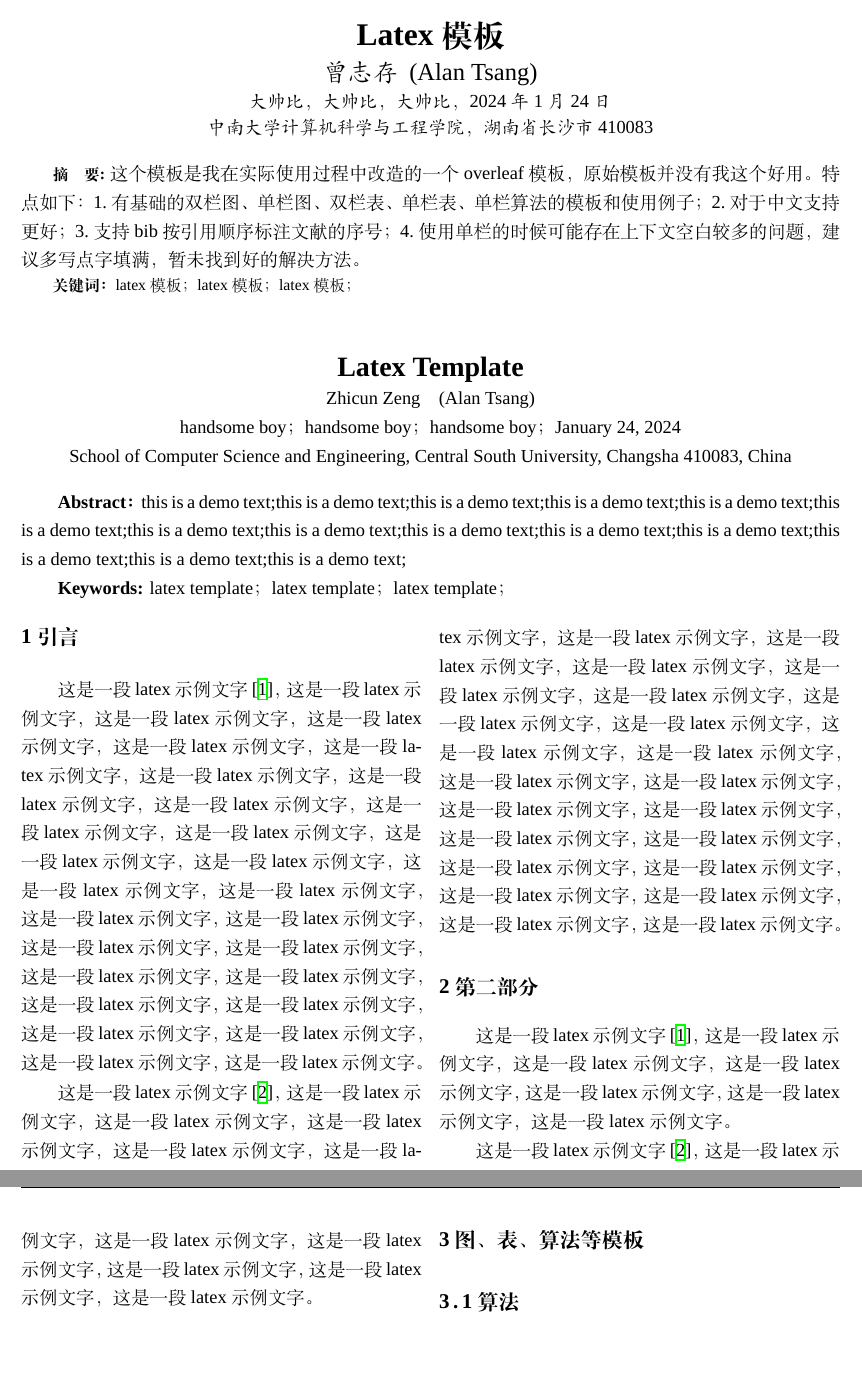
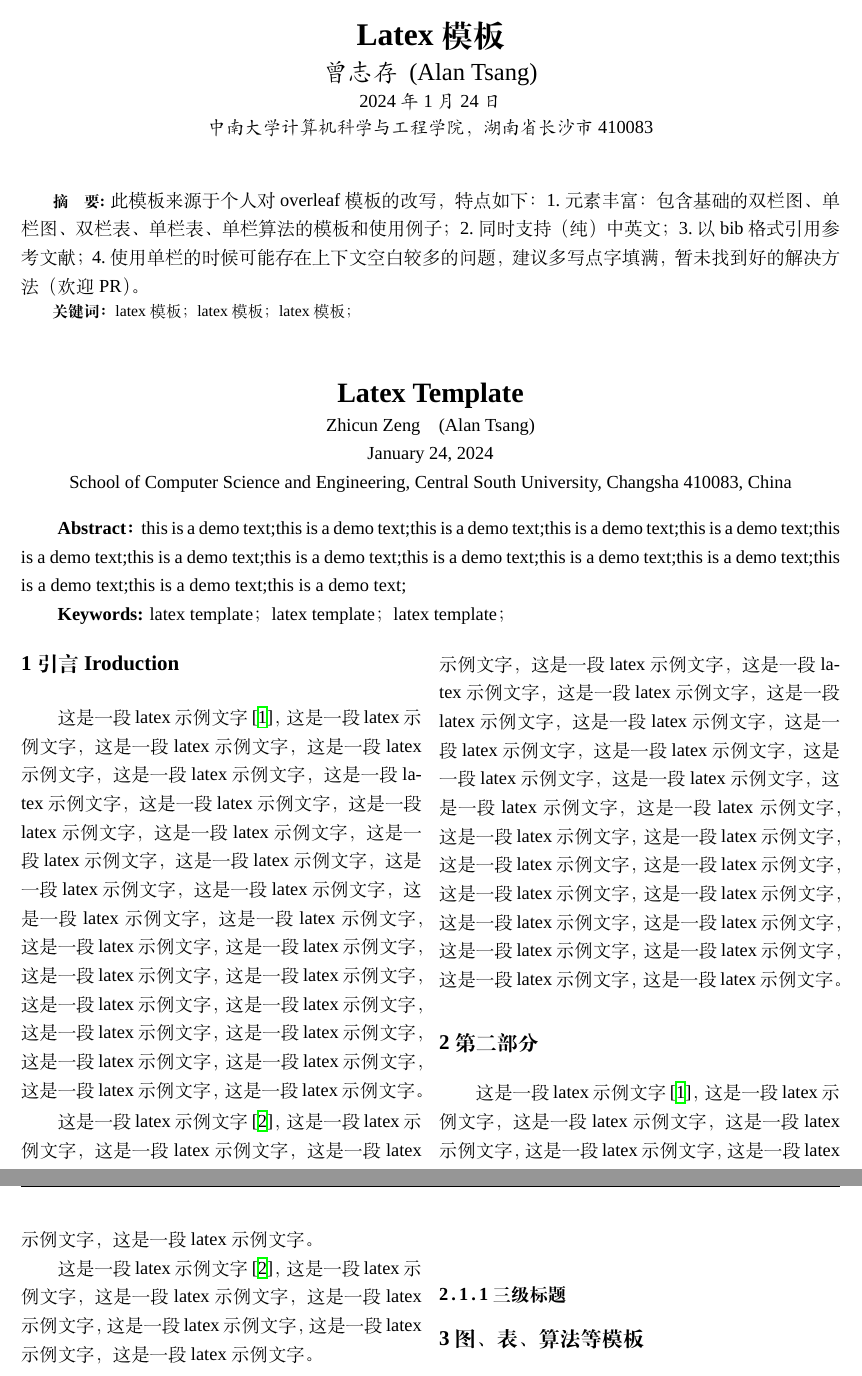
Before and after one commit to alan-tsang/overleaf-latex-chinese-english-general-template, a LaTeX document (report.tex): two parts of pages 1 and 2 of 4, joined at a grey line, cut so that both start at the same text, the shorter picture padded with empty space. Compiled offline with XeLaTeX; a missing font is replaced by an installed copy or a similar font.

Commit message:
添加了英文支持

```diff
--- a/report.tex
+++ b/report.tex
@@ -24,6 +24,11 @@
 \newcommand{\stuid}{Alan Tsang}
 \newcommand{\Name}{Zhicun Zeng} %宏命令，\Name->Name用于英文标题
 \newcommand{\newtitle}{Latex模板}
+
+%启用下面三行，可将图、表、参考文献的中文题注和标题变为英文
+\renewcommand{\refname}{References}
+\captionsetup[figure]{name=fig,labelsep=colon}
+\captionsetup[table]{name=table,labelsep=colon}
 
 
 %设置主要字体为TimesNew Roman
@@ -63,7 +68,7 @@
 
 % 定义左中右页眉
 \lhead{曾志存 / Alan Tsang}
-\chead{未经授权不得传播}
+\chead{GPL许可证}
 \rhead{\thepage}
 
 % 一栏图模板
@@ -108,11 +113,11 @@
 \begin{center}
 \zihao{-2} \textbf{\newtitle}\\
 \zihao{4} \kaishu \name \ \ (\stuid)\\
-\zihao{5} \kaishu 大帅比，大帅比，大帅比，2024年1月24日\\中南大学计算机科学与工程学院，湖南省 长沙市 410083\\
+\zihao{5} \kaishu 2024年1月24日\\中南大学计算机科学与工程学院，湖南省 长沙市 410083\\
 \end{center}
 
 \zihao{-5}\textbf{摘\quad 要:}
-\setstretch{1.3}这个模板是我在实际使用过程中改造的一个overleaf模板，原始模板并没有我这个好用。特点如下：1.有基础的双栏图、单栏图、双栏表、单栏表、单栏算法的模板和使用例子；2.对于中文支持更好；3.支持bib按引用顺序标注文献的序号；4.使用单栏的时候可能存在上下文空白较多的问题，建议多写点字填满，暂未找到好的解决方法。
+\setstretch{1.3}此模板来源于个人对overleaf模板的改写，特点如下：1.元素丰富：包含基础的双栏图、单栏图、双栏表、单栏表、单栏算法的模板和使用例子；2.同时支持（纯）中英文；3.以bib格式引用参考文献；4.使用单栏的时候可能存在上下文空白较多的问题，建议多写点字填满，暂未找到好的解决方法（欢迎PR）。
 
 \zihao{-5}\textbf{关键词：}latex模板；latex模板；latex模板；
 ~\\
@@ -120,7 +125,7 @@
 \begin{center}
 	\zihao{3} \textbf{Latex Template}\\
 	\zihao{5} \Name\quad (\stuid)\\
-	\zihao{5} handsome boy；handsome boy；handsome boy； January 24, 2024 \\ School of Computer Science and Engineering, Central South University, Changsha 410083, China
+	\zihao{5} January 24, 2024 \\ School of Computer Science and Engineering, Central South University, Changsha 410083, China
 \end{center}
 
 \zihao{5}\textbf{Abstract：}
@@ -132,8 +137,10 @@
 % 用于实现多栏排版。num 参数表示希望分为多少列，可以是任意正整数。
 \begin{multicols}{2}
 
-    \section{引言}
+    \section{引言 Iroduction}
 这是一段latex示例文字\cite{reddy2013polypharmacology}，这是一段latex示例文字，这是一段latex示例文字，这是一段latex示例文字，这是一段latex示例文字，这是一段latex示例文字，这是一段latex示例文字，这是一段latex示例文字，这是一段latex示例文字，这是一段latex示例文字，这是一段latex示例文字，这是一段latex示例文字，这是一段latex示例文字，这是一段latex示例文字，这是一段latex示例文字，这是一段latex示例文字，这是一段latex示例文字，这是一段latex示例文字，这是一段latex示例文字，这是一段latex示例文字，这是一段latex示例文字，这是一段latex示例文字，这是一段latex示例文字，这是一段latex示例文字，这是一段latex示例文字，这是一段latex示例文字，这是一段latex示例文字。
+
+
 
 这是一段latex示例文字\cite{li2020learn}，这是一段latex示例文字，这是一段latex示例文字，这是一段latex示例文字，这是一段latex示例文字，这是一段latex示例文字，这是一段latex示例文字，这是一段latex示例文字，这是一段latex示例文字，这是一段latex示例文字，这是一段latex示例文字，这是一段latex示例文字，这是一段latex示例文字，这是一段latex示例文字，这是一段latex示例文字，这是一段latex示例文字，这是一段latex示例文字，这是一段latex示例文字，这是一段latex示例文字，这是一段latex示例文字，这是一段latex示例文字，这是一段latex示例文字，这是一段latex示例文字，这是一段latex示例文字，这是一段latex示例文字，这是一段latex示例文字，这是一段latex示例文字。
 
@@ -150,10 +157,14 @@
         \item 这是一段latex示例文字\cite{reddy2013polypharmacology}，这是一段latex示例文字，这是一段latex示例文字，这是一段latex示例文字，这是一段latex示例文字，这是一段latex示例文字，这是一段latex示例文字，这是一段latex示例文字，这是一段latex示例文字，这是一段latex示例文字，这是一段latex示例文字，这是一段latex示例文字，这是一段latex示例文字，这是一段latex示例文字，这是一段latex示例文字，这是一段latex示例文字，这是一段latex示例文字，这是一段latex示例文字，这是一段latex示例文字，这是一段latex示例文字，这是一段latex示例文字，这是一段latex示例文字，这是一段latex示例文字，这是一段latex示例文字，这是一段latex示例文字，这是一段latex示例文字，这是一段latex示例文字。
         \end{itemize}
 
+        \subsubsection{三级标题}
+
+
     \section{图、表、算法等模板}
 
 \subsection{算法}
 算法\ref{alg:algorithm1}。
+
 
 % 双栏目使用 [H] 可以强制将浮动体放置在代码所在位置，而不受浮动机制的调整影响。
 % 手动添加算法上下的行间距,可能有改进方法
```
Also changed, not shown: README.md, report.tex (4 more changed lines).
